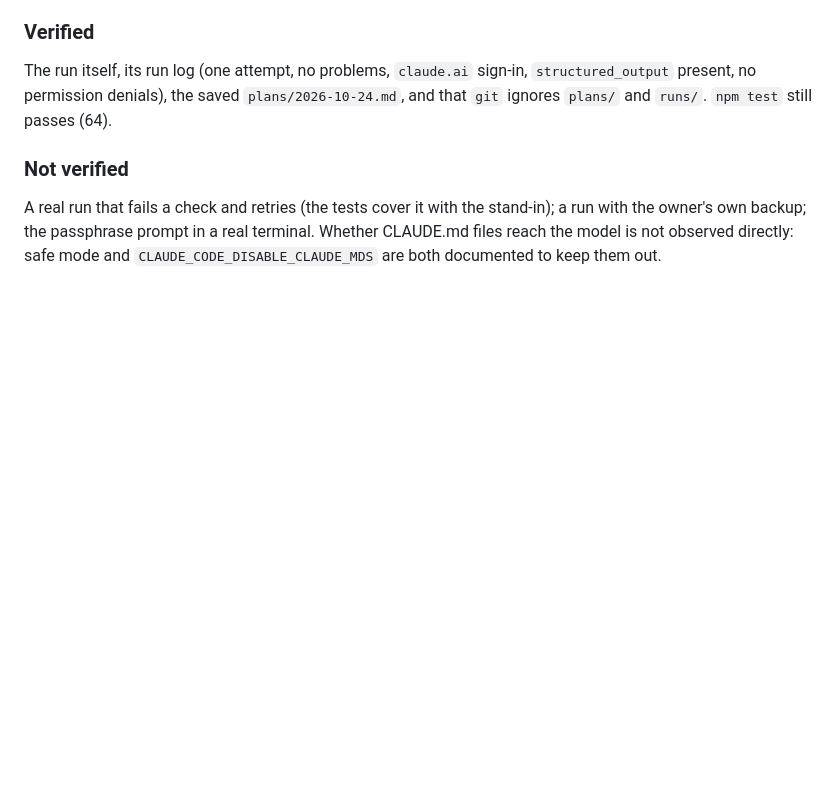
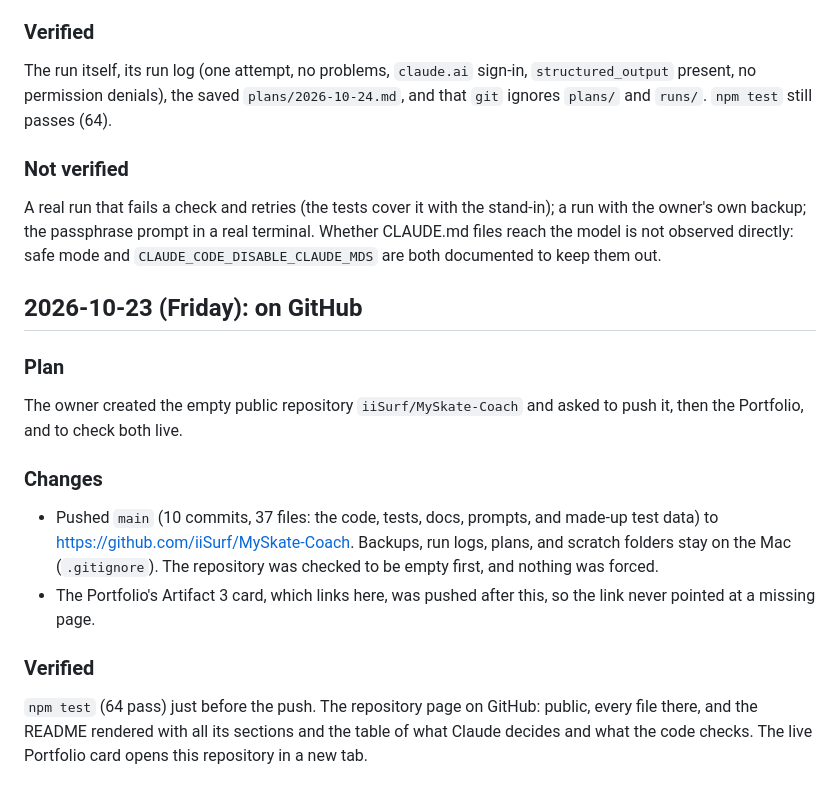
Before and after one commit to iiSurf/MySkate-Coach, a Markdown page: LOG.md, the part around the change. Rendered like a GitHub page; blank space fills up the shorter version.

Commit message:
LOG: pushed to GitHub, and what was checked there
Co-Authored-By: Claude Opus 5.5 <noreply@anthropic.com>

```diff
--- a/LOG.md
+++ b/LOG.md
@@ -221,3 +221,18 @@ The run itself, its run log (one attempt, no problems, `claude.ai` sign-in, `str
 ### Not verified
 
 A real run that fails a check and retries (the tests cover it with the stand-in); a run with the owner's own backup; the passphrase prompt in a real terminal. Whether CLAUDE.md files reach the model is not observed directly: safe mode and `CLAUDE_CODE_DISABLE_CLAUDE_MDS` are both documented to keep them out.
+
+## 2026-10-23 (Friday): on GitHub
+
+### Plan
+
+The owner created the empty public repository `iiSurf/MySkate-Coach` and asked to push it, then the Portfolio, and to check both live.
+
+### Changes
+
+- Pushed `main` (10 commits, 37 files: the code, tests, docs, prompts, and made-up test data) to https://github.com/iiSurf/MySkate-Coach. Backups, run logs, plans, and scratch folders stay on the Mac (`.gitignore`). The repository was checked to be empty first, and nothing was forced.
+- The Portfolio's Artifact 3 card, which links here, was pushed after this, so the link never pointed at a missing page.
+
+### Verified
+
+`npm test` (64 pass) just before the push. The repository page on GitHub: public, every file there, and the README rendered with all its sections and the table of what Claude decides and what the code checks. The live Portfolio card opens this repository in a new tab.
```
